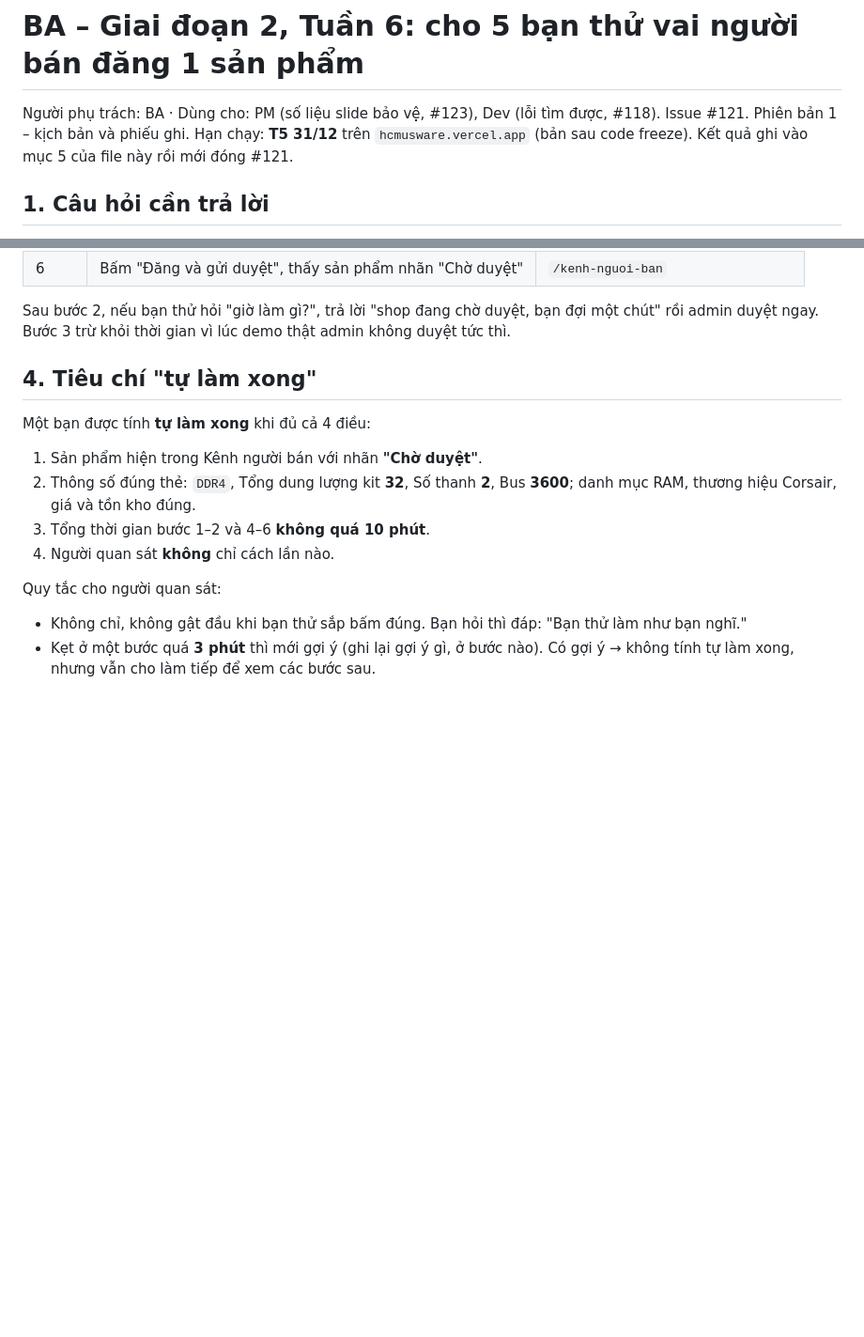
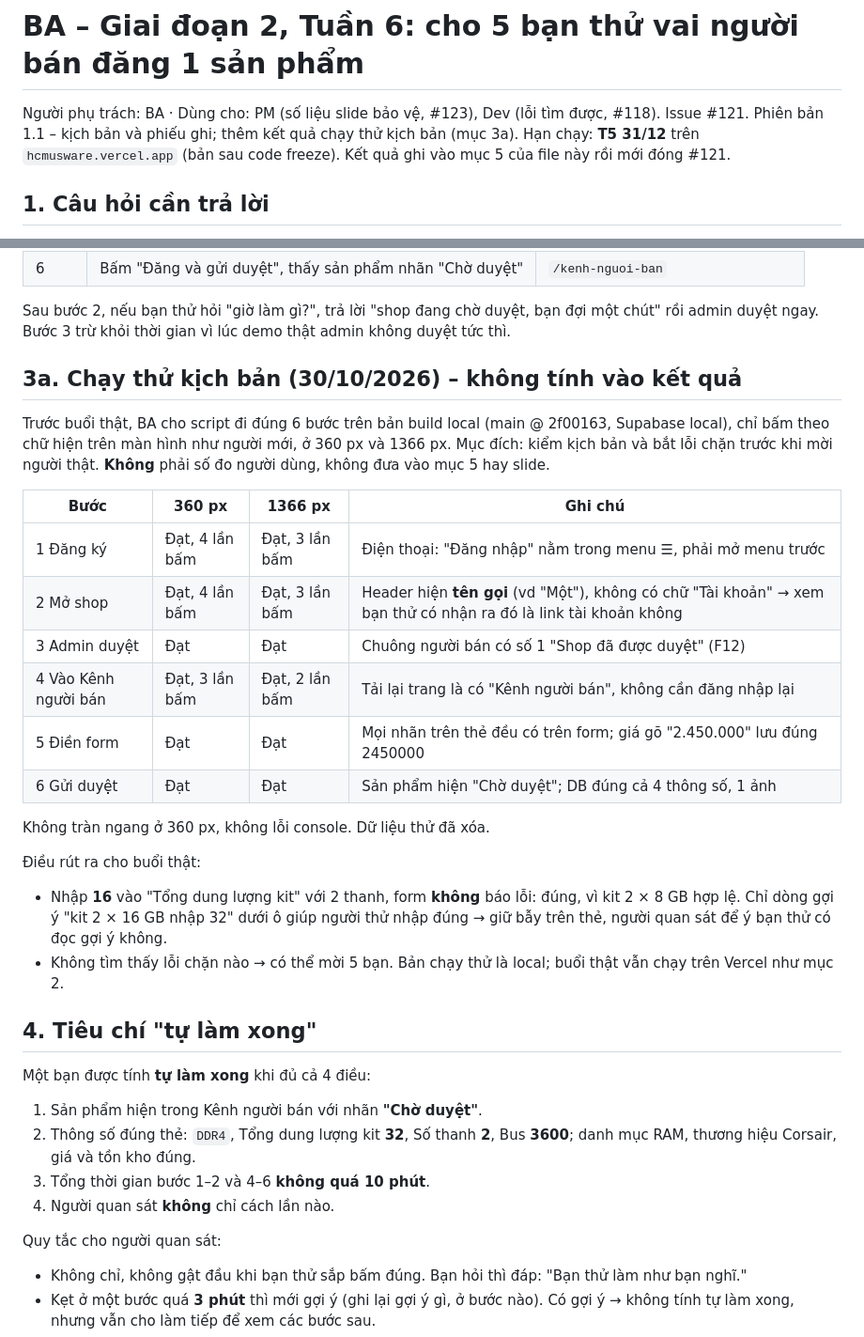
Before and after one commit to hermitt-NMH/HcmusWare, a Markdown page: docs/g2-ba-tuan6-thu-nguoi-ban.md, 2 parts joined by grey strips. Shown at 94% size. Drawn GitHub-style; blank space fills up the shorter version.

Commit message:
docs(#121): kết quả chạy thử kịch bản ở 360 và 1366 px; thẻ sản phẩm theo thứ tự form
Co-Authored-By: Claude Opus 5.5 <noreply@anthropic.com>

```diff
--- a/docs/g2-ba-tuan6-thu-nguoi-ban.md
+++ b/docs/g2-ba-tuan6-thu-nguoi-ban.md
@@ -1,7 +1,7 @@
 # BA – Giai đoạn 2, Tuần 6: cho 5 bạn thử vai người bán đăng 1 sản phẩm
 
 Người phụ trách: BA · Dùng cho: PM (số liệu slide bảo vệ, #123), Dev (lỗi tìm được, #118). Issue #121.
-Phiên bản 1 – kịch bản và phiếu ghi. Hạn chạy: **T5 31/12** trên `hcmusware.vercel.app` (bản sau code freeze).
+Phiên bản 1.1 – kịch bản và phiếu ghi; thêm kết quả chạy thử kịch bản (mục 3a). Hạn chạy: **T5 31/12** trên `hcmusware.vercel.app` (bản sau code freeze).
 Kết quả ghi vào mục 5 của file này rồi mới đóng #121.
 
 ## 1. Câu hỏi cần trả lời
@@ -52,6 +53,26 @@ Các bước bạn thử phải đi qua (người quan sát chỉ dùng để gh
 | 6    | Bấm "Đăng và gửi duyệt", thấy sản phẩm nhãn "Chờ duyệt"  | `/kenh-nguoi-ban`                   |
 
 Sau bước 2, nếu bạn thử hỏi "giờ làm gì?", trả lời "shop đang chờ duyệt, bạn đợi một chút" rồi admin duyệt ngay. Bước 3 trừ khỏi thời gian vì lúc demo thật admin không duyệt tức thì.
+
+## 3a. Chạy thử kịch bản (30/10/2026) – không tính vào kết quả
+
+Trước buổi thật, BA cho script đi đúng 6 bước trên bản build local (main @ 2f00163, Supabase local), chỉ bấm theo chữ hiện trên màn hình như người mới, ở 360 px và 1366 px. Mục đích: kiểm kịch bản và bắt lỗi chặn trước khi mời người thật. **Không** phải số đo người dùng, không đưa vào mục 5 hay slide.
+
+| Bước                 | 360 px         | 1366 px        | Ghi chú                                                                                                          |
+| -------------------- | -------------- | -------------- | ---------------------------------------------------------------------------------------------------------------- |
+| 1 Đăng ký            | Đạt, 4 lần bấm | Đạt, 3 lần bấm | Điện thoại: "Đăng nhập" nằm trong menu ☰, phải mở menu trước                                                    |
+| 2 Mở shop            | Đạt, 4 lần bấm | Đạt, 3 lần bấm | Header hiện **tên gọi** (vd "Một"), không có chữ "Tài khoản" → xem bạn thử có nhận ra đó là link tài khoản không |
+| 3 Admin duyệt        | Đạt            | Đạt            | Chuông người bán có số 1 "Shop đã được duyệt" (F12)                                                              |
+| 4 Vào Kênh người bán | Đạt, 3 lần bấm | Đạt, 2 lần bấm | Tải lại trang là có "Kênh người bán", không cần đăng nhập lại                                                    |
+| 5 Điền form          | Đạt            | Đạt            | Mọi nhãn trên thẻ đều có trên form; giá gõ "2.450.000" lưu đúng 2450000                                          |
+| 6 Gửi duyệt          | Đạt            | Đạt            | Sản phẩm hiện "Chờ duyệt"; DB đúng cả 4 thông số, 1 ảnh                                                          |
+
+Không tràn ngang ở 360 px, không lỗi console. Dữ liệu thử đã xóa.
+
+Điều rút ra cho buổi thật:
+
+- Nhập **16** vào "Tổng dung lượng kit" với 2 thanh, form **không** báo lỗi: đúng, vì kit 2 × 8 GB hợp lệ. Chỉ dòng gợi ý "kit 2 × 16 GB nhập 32" dưới ô giúp người thử nhập đúng → giữ bẫy trên thẻ, người quan sát để ý bạn thử có đọc gợi ý không.
+- Không tìm thấy lỗi chặn nào → có thể mời 5 bạn. Bản chạy thử là local; buổi thật vẫn chạy trên Vercel như mục 2.
 
 ## 4. Tiêu chí "tự làm xong"
 
```
Also changed, not shown: other parts of docs/g2-ba-tuan6-thu-nguoi-ban.md (+2 -1 lines).
